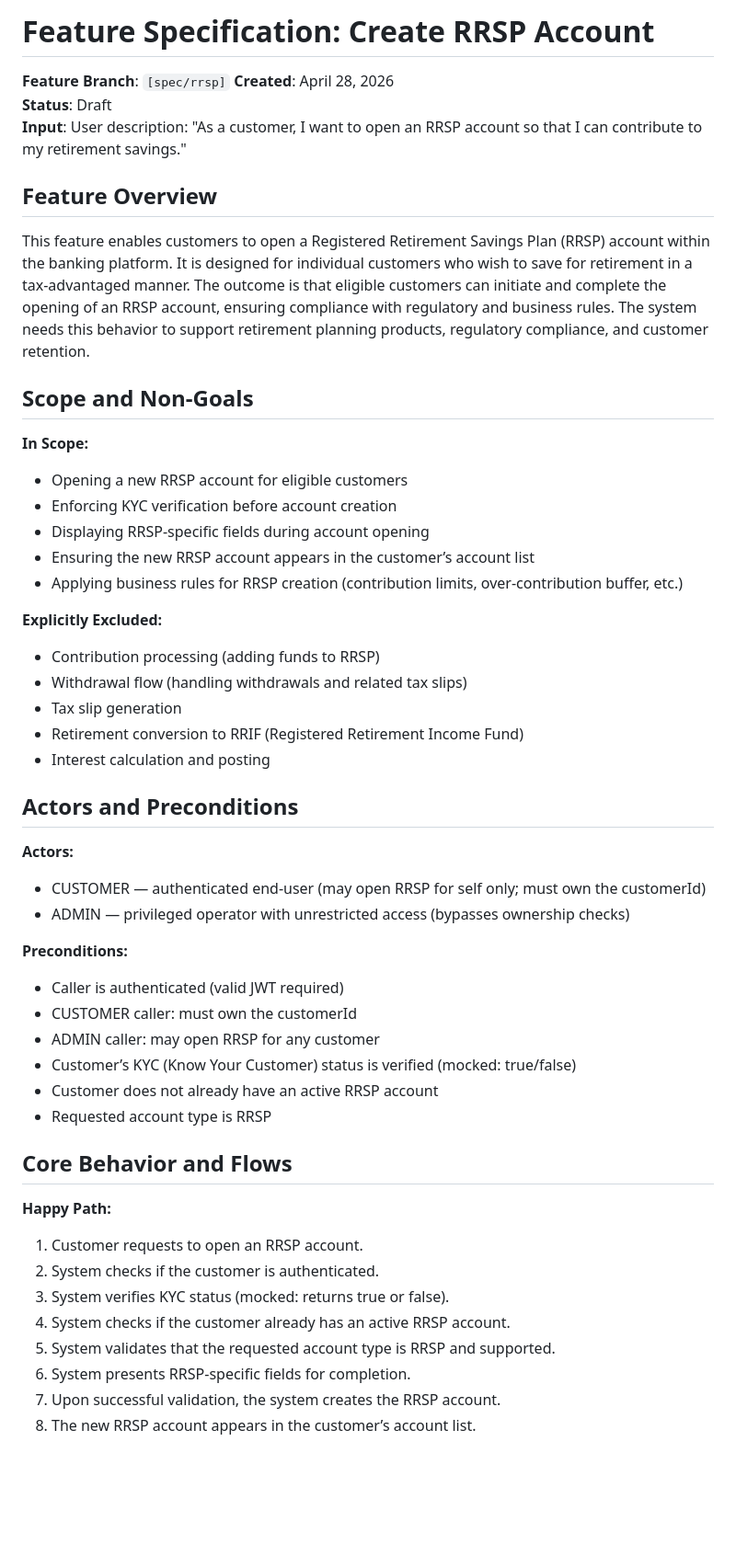
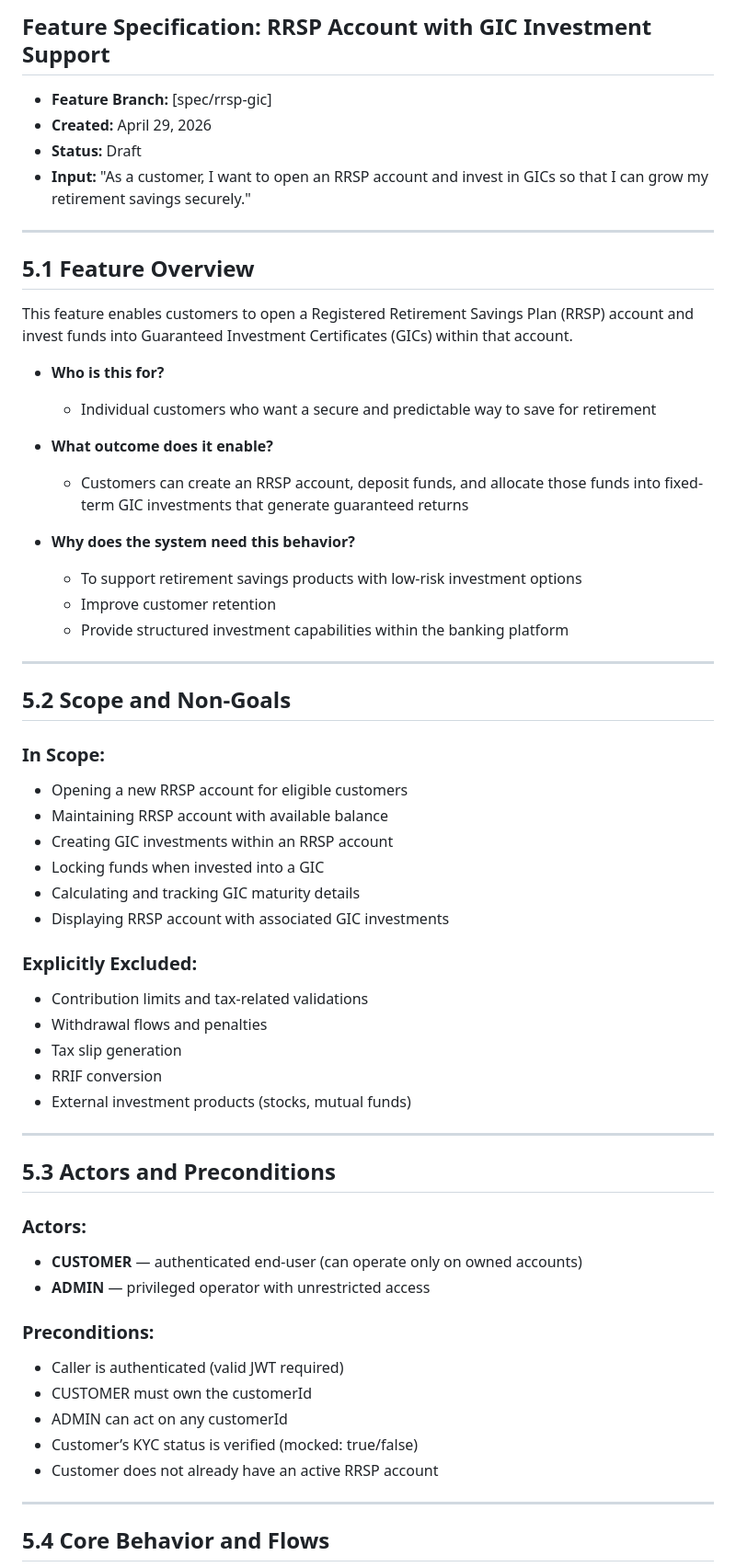
Before and after one commit to shinyshuckle168/banking-platform, a Markdown page: rrsp_spec.md, the part around one of its changes. Shown at 92% size. Rendered like a GitHub page; blank space fills up the shorter version.

```diff
--- a/rrsp_spec.md
+++ b/rrsp_spec.md
@@ -1,53 +1,62 @@
-# Feature Specification: Create RRSP Account
+## Feature Specification: RRSP Account with GIC Investment Support
 
-**Feature Branch**: `[spec/rrsp]`
-**Created**: April 28, 2026
-**Status**: Draft
-**Input**: User description: "As a customer, I want to open an RRSP account so that I can contribute to my retirement savings."
+- **Feature Branch:** [spec/rrsp-gic]
+- **Created:** April 29, 2026
+- **Status:** Draft
+- **Input:** "As a customer, I want to open an RRSP account and invest in GICs so that I can grow my retirement savings securely."
 
-## Feature Overview
+---
 
-This feature enables customers to open a Registered Retirement Savings Plan (RRSP) account within the banking platform. It is designed for individual customers who wish to save for retirement in a tax-advantaged manner. The outcome is that eligible customers can initiate and complete the opening of an RRSP account, ensuring compliance with regulatory and business rules. The system needs this behavior to support retirement planning products, regulatory compliance, and customer retention.
+## 5.1 Feature Overview
 
-## Scope and Non-Goals
+This feature enables customers to open a Registered Retirement Savings Plan (RRSP) account and invest funds into Guaranteed Investment Certificates (GICs) within that account.
 
-**In Scope:**
+- **Who is this for?**
+  - Individual customers who want a secure and predictable way to save for retirement
+
+- **What outcome does it enable?**
+  - Customers can create an RRSP account, deposit funds, and allocate those funds into fixed-term GIC investments that generate guaranteed returns
+
+- **Why does the system need this behavior?**
+  - To support retirement savings products with low-risk investment options
+  - Improve customer retention
+  - Provide structured investment capabilities within the banking platform
+
+---
+
+## 5.2 Scope and Non-Goals
+
+### In Scope:
 - Opening a new RRSP account for eligible customers
-- Enforcing KYC verification before account creation
-- Displaying RRSP-specific fields during account opening
-- Ensuring the new RRSP account appears in the customer’s account list
-- Applying business rules for RRSP creation (contribution limits, over-contribution buffer, etc.)
+- Maintaining RRSP account with available balance
+- Creating GIC investments within an RRSP account
+- Locking funds when invested into a GIC
+- Calculating and tracking GIC maturity details
+- Displaying RRSP account with associated GIC investments
 
-**Explicitly Excluded:**
-- Contribution processing (adding funds to RRSP)
-- Withdrawal flow (handling withdrawals and related tax slips)
+### Explicitly Excluded:
+- Contribution limits and tax-related validations
+- Withdrawal flows and penalties
 - Tax slip generation
-- Retirement conversion to RRIF (Registered Retirement Income Fund)
-- Interest calculation and posting
+- RRIF conversion
+- External investment products (stocks, mutual funds)
 
-## Actors and Preconditions
+---
 
-**Actors:**
-- CUSTOMER — authenticated end-user (may open RRSP for self only; must own the customerId)
-- ADMIN — privileged operator with unrestricted access (bypasses ownership checks)
+## 5.3 Actors and Preconditions
 
-**Preconditions:**
+### Actors:
+- **CUSTOMER** — authenticated end-user (can operate only on owned accounts)
+- **ADMIN** — privileged operator with unrestricted access
+
+### Preconditions:
 - Caller is authenticated (valid JWT required)
-- CUSTOMER caller: must own the customerId
-- ADMIN caller: may open RRSP for any customer
-- Customer’s KYC (Know Your Customer) status is verified (mocked: true/false)
+- CUSTOMER must own the customerId
+- ADMIN can act on any customerId
+- Customer’s KYC status is verified (mocked: true/false)
 - Customer does not already have an active RRSP account
-- Requested account type is RRSP
 
-## Core Behavior and Flows
+---
 
-**Happy Path:**
-1. Customer requests to open an RRSP account.
-2. System checks if the customer is authenticated.
-3. System verifies KYC status (mocked: returns true or false).
-4. System checks if the customer already has an active RRSP account.
-5. System validates that the requested account type is RRSP and supported.
-6. System presents RRSP-specific fields for completion.
-7. Upon successful validation, the system creates the RRSP account.
-8. The new RRSP account appears in the customer’s account list.
+## 5.4 Core Behavior and Flows
 
```
Also changed, not shown: other parts of rrsp_spec.md (+165 -48 lines).
